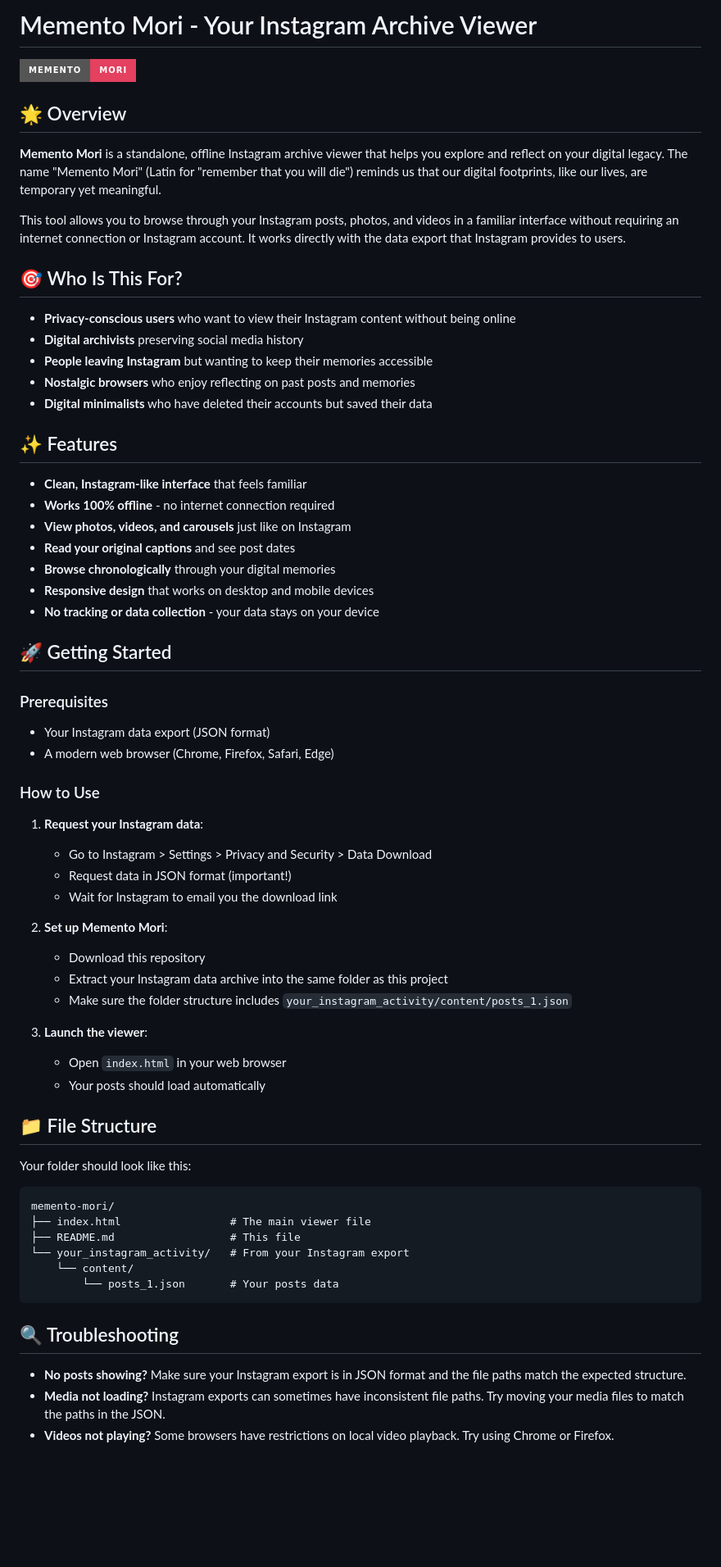
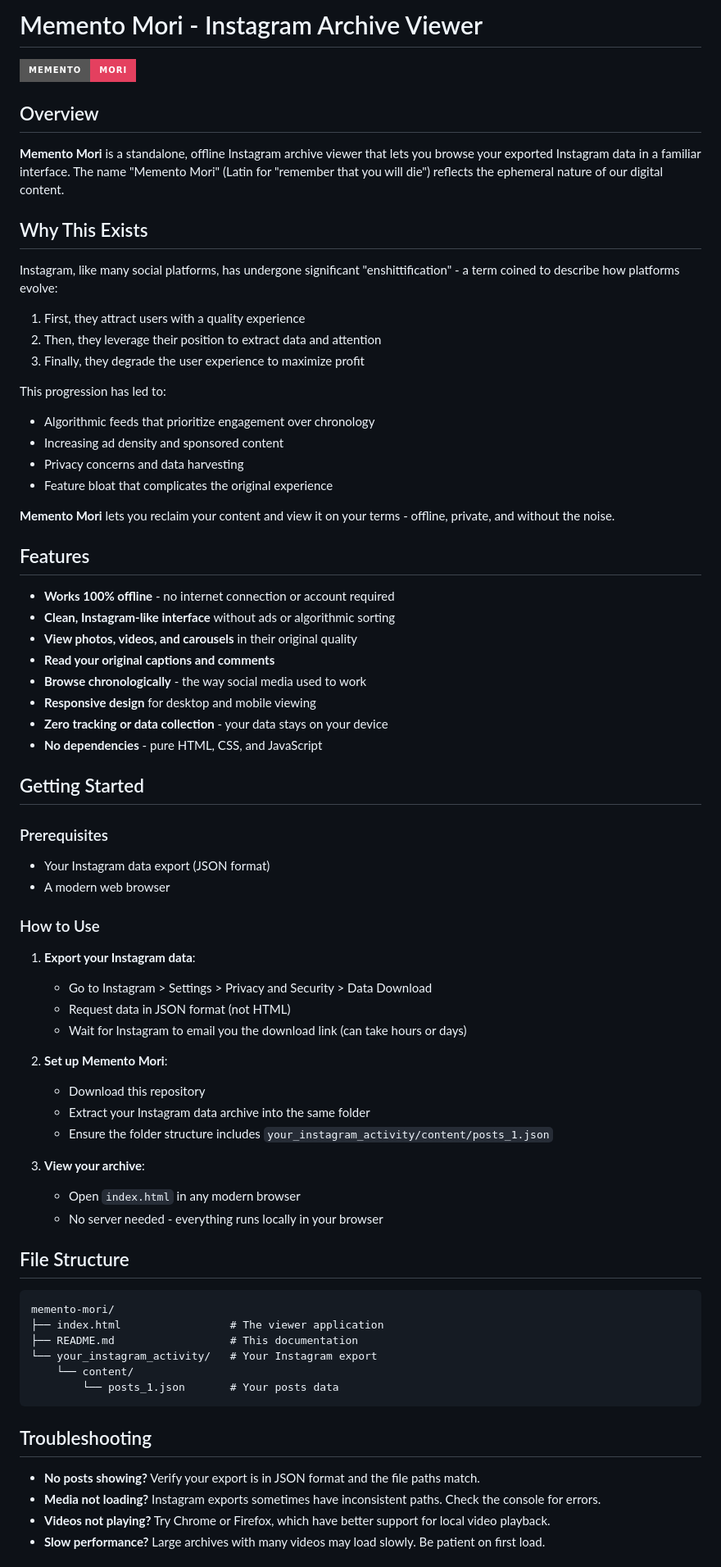
Before and after one commit to greg-randall/memento-mori, a Markdown page: README.md, the part around one of its changes. Shown at 82% size. GitHub-like rendering; badges without logos; blank space fills up the shorter version.

Commit message:
docs: Revise README to focus on Instagram enshittification and offline content preservation

````diff
--- a/README.md
+++ b/README.md
@@ -1,70 +1,76 @@
-# Memento Mori - Your Instagram Archive Viewer
+# Memento Mori - Instagram Archive Viewer
 
 ![Memento Mori](https://img.shields.io/badge/Memento-Mori-E4405F?style=for-the-badge&logo=instagram&logoColor=white)
 
-## 🌟 Overview
+## Overview
 
-**Memento Mori** is a standalone, offline Instagram archive viewer that helps you explore and reflect on your digital legacy. The name "Memento Mori" (Latin for "remember that you will die") reminds us that our digital footprints, like our lives, are temporary yet meaningful.
+**Memento Mori** is a standalone, offline Instagram archive viewer that lets you browse your exported Instagram data in a familiar interface. The name "Memento Mori" (Latin for "remember that you will die") reflects the ephemeral nature of our digital content.
 
-This tool allows you to browse through your Instagram posts, photos, and videos in a familiar interface without requiring an internet connection or Instagram account. It works directly with the data export that Instagram provides to users.
+## Why This Exists
 
-## 🎯 Who Is This For?
+Instagram, like many social platforms, has undergone significant "enshittification" - a term coined to describe how platforms evolve:
 
-- **Privacy-conscious users** who want to view their Instagram content without being online
-- **Digital archivists** preserving social media history
-- **People leaving Instagram** but wanting to keep their memories accessible
-- **Nostalgic browsers** who enjoy reflecting on past posts and memories
-- **Digital minimalists** who have deleted their accounts but saved their data
+1. First, they attract users with a quality experience
+2. Then, they leverage their position to extract data and attention
+3. Finally, they degrade the user experience to maximize profit
 
-## ✨ Features
+This progression has led to:
+- Algorithmic feeds that prioritize engagement over chronology
+- Increasing ad density and sponsored content
+- Privacy concerns and data harvesting
+- Feature bloat that complicates the original experience
 
-- **Clean, Instagram-like interface** that feels familiar
-- **Works 100% offline** - no internet connection required
-- **View photos, videos, and carousels** just like on Instagram
-- **Read your original captions** and see post dates
-- **Browse chronologically** through your digital memories
-- **Responsive design** that works on desktop and mobile devices
-- **No tracking or data collection** - your data stays on your device
+**Memento Mori** lets you reclaim your content and view it on your terms - offline, private, and without the noise.
 
-## 🚀 Getting Started
+## Features
+
+- **Works 100% offline** - no internet connection or account required
+- **Clean, Instagram-like interface** without ads or algorithmic sorting
+- **View photos, videos, and carousels** in their original quality
+- **Read your original captions and comments**
+- **Browse chronologically** - the way social media used to work
+- **Responsive design** for desktop and mobile viewing
+- **Zero tracking or data collection** - your data stays on your device
+- **No dependencies** - pure HTML, CSS, and JavaScript
+
+## Getting Started
 
 ### Prerequisites
 
 - Your Instagram data export (JSON format)
-- A modern web browser (Chrome, Firefox, Safari, Edge)
+- A modern web browser
 
 ### How to Use
 
-1. **Request your Instagram data**:
+1. **Export your Instagram data**:
    - Go to Instagram > Settings > Privacy and Security > Data Download
-   - Request data in JSON format (important!)
-   - Wait for Instagram to email you the download link
+   - Request data in JSON format (not HTML)
+   - Wait for Instagram to email you the download link (can take hours or days)
 
 2. **Set up Memento Mori**:
    - Download this repository
-   - Extract your Instagram data archive into the same folder as this project
-   - Make sure the folder structure includes `your_instagram_activity/content/posts_1.json`
+   - Extract your Instagram data archive into the same folder
+   - Ensure the folder structure includes `your_instagram_activity/content/posts_1.json`
 
-3. **Launch the viewer**:
-   - Open `index.html` in your web browser
-   - Your posts should load automatically
+3. **View your archive**:
+   - Open `index.html` in any modern browser
+   - No server needed - everything runs locally in your browser
 
-## 📁 File Structure
-
-Your folder should look like this:
+## File Structure
 
 ```
 memento-mori/
-├── index.html                 # The main viewer file
-├── README.md                  # This file
-└── your_instagram_activity/   # From your Instagram export
+├── index.html                 # The viewer application
+├── README.md                  # This documentation
+└── your_instagram_activity/   # Your Instagram export
     └── content/
         └── posts_1.json       # Your posts data
 ```
 
-## 🔍 Troubleshooting
+## Troubleshooting
 
-- **No posts showing?** Make sure your Instagram export is in JSON format and the file paths match the expected structure.
-- **Media not loading?** Instagram exports can sometimes have inconsistent file paths. Try moving your media files to match the paths in the JSON.
-- **Videos not playing?** Some browsers have restrictions on local video playback. Try using Chrome or Firefox.
+- **No posts showing?** Verify your export is in JSON format and the file paths match.
+- **Media not loading?** Instagram exports sometimes have inconsistent paths. Check the console for errors.
+- **Videos not playing?** Try Chrome or Firefox, which have better support for local video playback.
+- **Slow performance?** Large archives with many videos may load slowly. Be patient on first load.
 
````
Also changed, not shown: other parts of README.md (+11 -12 lines).
